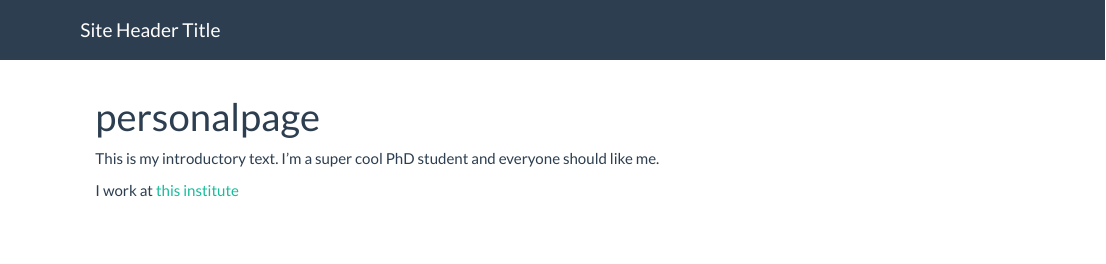
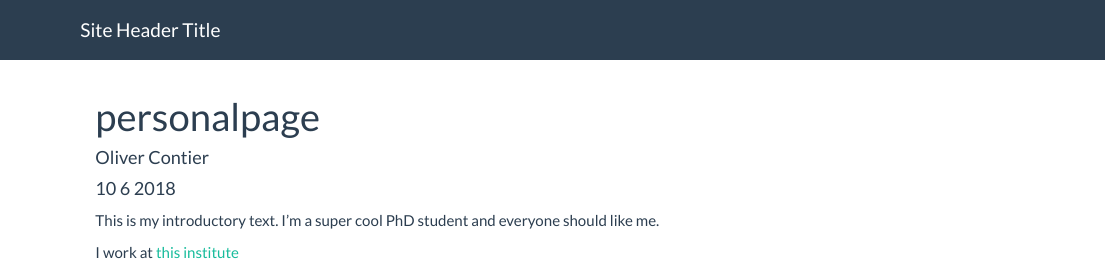
Before and after one commit to oliver-contier/personal, an R Markdown document (index.Rmd): the page in a window 1100 px wide, from its top. Rendered offline with R 4.5, knitr and Pandoc, with nearby package versions.

```diff
--- a/index.Rmd
+++ b/index.Rmd
@@ -1,8 +1,8 @@
 ---
 title: "personalpage"
-#author: "Oliver Contier"
-#date: "10 6 2018"
-#output: html_document
+author: "Oliver Contier"
+date: "10 6 2018"
+output: html_document
 ---
 
 This is my introductory text. I'm a super cool PhD student and everyone should like me.
```
Also changed, not shown: 2 other files.
